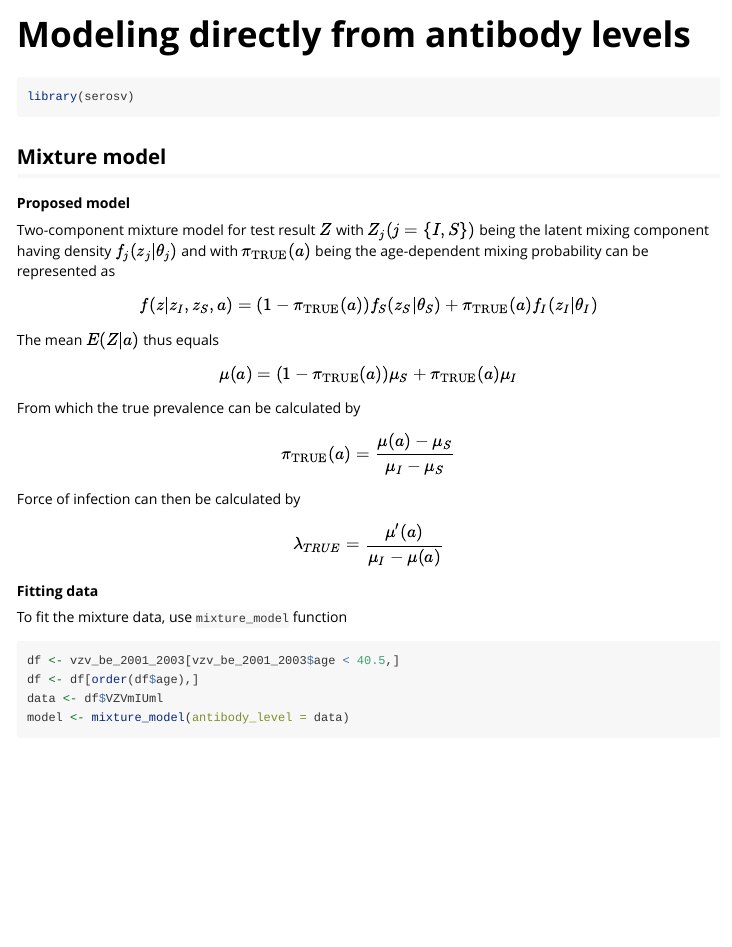
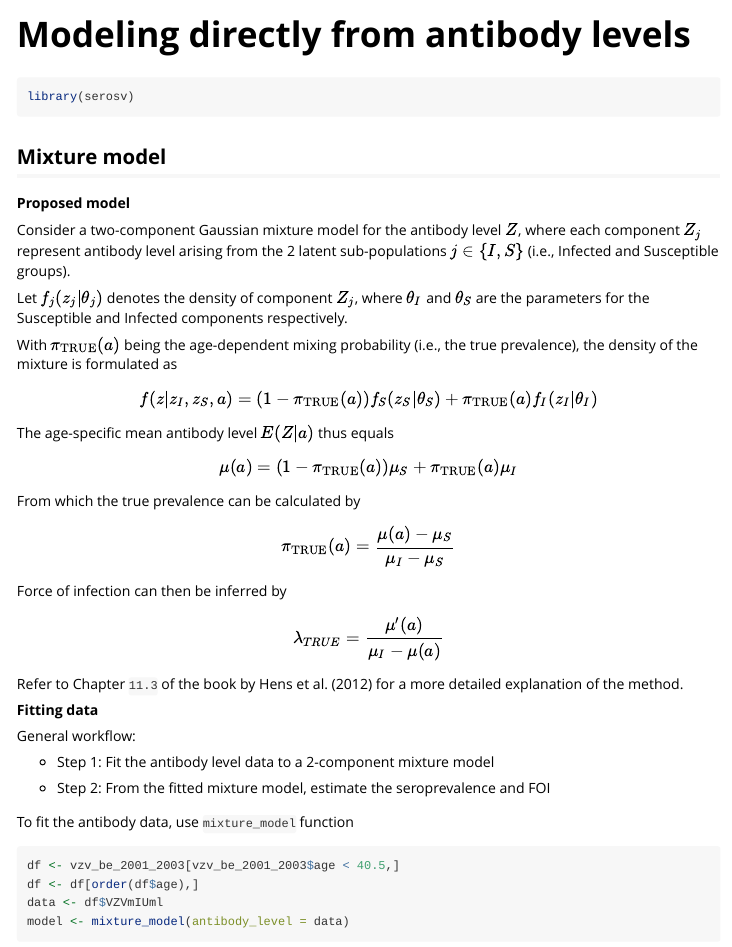
Before and after one commit to OUCRU-Modelling/serosv, an R Markdown document (vignettes/model_quantitative_data.Rmd): the page in a window 1100 px wide, from its top. Rendered offline with R 4.5, knitr and Pandoc, with nearby package versions; some code elsewhere in the file could not run offline; long lines of code are wrapped.

Commit message:
update document for mixture model for clarity

````diff
--- a/vignettes/model_quantitative_data.Rmd
+++ b/vignettes/model_quantitative_data.Rmd
@@ -23,13 +23,17 @@ library(serosv)
 
 **Proposed model**
 
-Two-component mixture model for test result $Z$ with $Z_j (j = \{I, S\})$ being the latent mixing component having density $f_j(z_j|\theta_j)$ and with $\pi_{\text{TRUE}}(a)$ being the age-dependent mixing probability can be represented as
+Consider a two-component Gaussian mixture model for the antibody level $Z$, where each component $Z_j$ represent antibody level arising from the 2 latent sub-populations $j \in \{I, S\}$ (i.e., Infected and Susceptible groups).
+
+Let $f_j(z_j|\theta_j)$ denotes the density of component $Z_j$, where $\theta_I$ and $\theta_S$ are the parameters for the Susceptible and Infected components respectively.
+
+With $\pi_{\text{TRUE}}(a)$ being the age-dependent mixing probability (i.e., the true prevalence), the density of the mixture is formulated as
 
 $$
 f(z|z_I, z_S,a) = (1-\pi_{\text{TRUE}}(a))f_S(z_S|\theta_S)+\pi_{\text{TRUE}}(a)f_I(z_I|\theta_I)
 $$
 
-The mean $E(Z|a)$ thus equals
+The age-specific mean antibody level $E(Z|a)$ thus equals
 
 $$
 \mu(a) = (1-\pi_{\text{TRUE}}(a))\mu_S+\pi_{\text{TRUE}}(a)\mu_I$$
@@ -40,15 +44,23 @@ $$
 \pi_{\text{TRUE}}(a) = \frac{\mu(a) - \mu_S}{\mu_I - \mu_S}
 $$
 
-Force of infection can then be calculated by
+Force of infection can then be inferred by
 
 $$
 \lambda_{TRUE} = \frac{\mu'(a)}{\mu_I - \mu(a)}
 $$
 
+Refer to Chapter `11.3` of the book by @Hens2012 for a more detailed explanation of the method.
+
 **Fitting data**
 
-To fit the mixture data, use `mixture_model` function
+General workflow:
+
+-   Step 1: Fit the antibody level data to a 2-component mixture model
+
+-   Step 2: From the fitted mixture model, estimate the seroprevalence and FOI
+
+To fit the antibody data, use `mixture_model` function
 
 ```{r}
 df <- vzv_be_2001_2003[vzv_be_2001_2003$age < 40.5,]
````
Also changed, not shown: R/mixture_model.R (+74 -3 lines), 6 other files.
